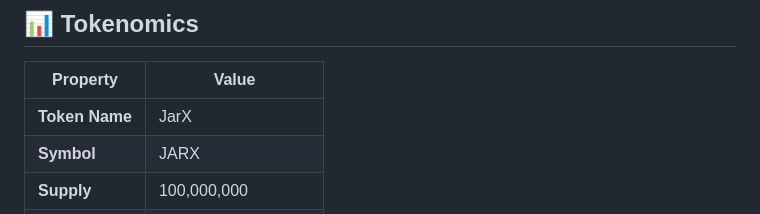
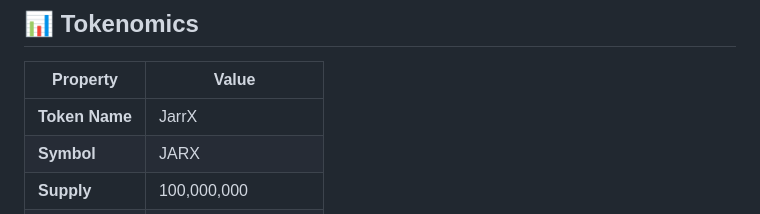
Before and after one commit to jarar21/JarX, a Markdown page: README.md, the part around the change. Drawn GitHub-style.

```diff
--- a/README.md
+++ b/README.md
@@ -48,7 +48,7 @@ We believe in creating something open, light, and elegant—no bloated hype, jus
 
 | Property        | Value             |
 |----------------|-------------------|
-| **Token Name** | JarX              |
+| **Token Name** | JarrX              |
 | **Symbol**     | JARX              |
 | **Supply**     | 100,000,000       |
 | **Chain**      | Binance Smart Chain |
```
